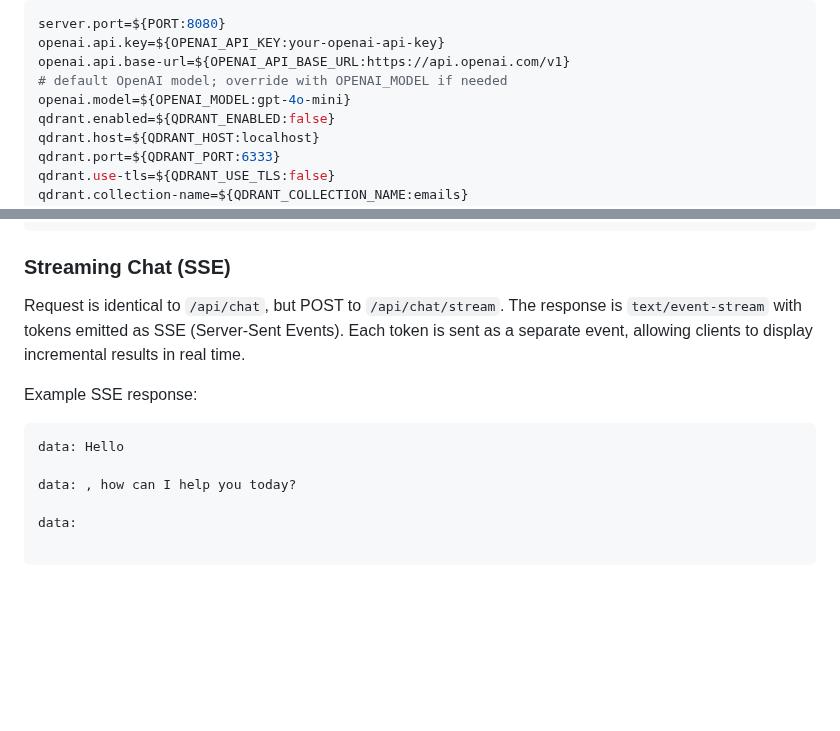
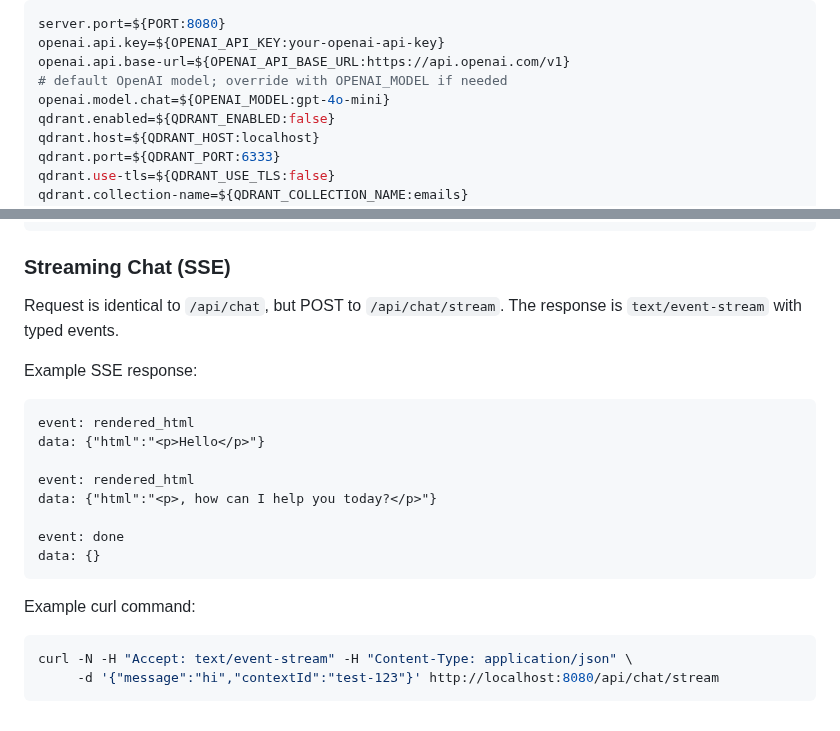
Before and after one commit to WilliamAGH/Composer, a Markdown page: README.md, 2 parts joined by grey strips. GitHub-like rendering; blank space fills up the shorter version.

Commit message:
docs(readme): fix property name and update SSE documentation
- Fix openai.model to openai.model.chat to match actual config structure
- Update SSE documentation to show typed events (rendered_html, done) instead of raw tokens
- Add curl example for testing SSE endpoint

````diff
--- a/README.md
+++ b/README.md
@@ -47,7 +47,7 @@ server.port=${PORT:8080}
 openai.api.key=${OPENAI_API_KEY:your-openai-api-key}
 openai.api.base-url=${OPENAI_API_BASE_URL:https://api.openai.com/v1}
 # default OpenAI model; override with OPENAI_MODEL if needed
-openai.model=${OPENAI_MODEL:gpt-4o-mini}
+openai.model.chat=${OPENAI_MODEL:gpt-4o-mini}
 qdrant.enabled=${QDRANT_ENABLED:false}
 qdrant.host=${QDRANT_HOST:localhost}
 qdrant.port=${QDRANT_PORT:6333}
@@ -156,15 +156,24 @@ Content-Type: application/json
 
 ### Streaming Chat (SSE)
 
-Request is identical to `/api/chat`, but POST to `/api/chat/stream`. The response is `text/event-stream` with tokens emitted as SSE (Server-Sent Events). Each token is sent as a separate event, allowing clients to display incremental results in real time.
+Request is identical to `/api/chat`, but POST to `/api/chat/stream`. The response is `text/event-stream` with typed events.
 
 Example SSE response:
 
 ```text
-data: Hello
+event: rendered_html
+data: {"html":"<p>Hello</p>"}
 
-data: , how can I help you today?
+event: rendered_html
+data: {"html":"<p>, how can I help you today?</p>"}
 
-data:
+event: done
+data: {}
+```
 
+Example curl command:
+
+```bash
+curl -N -H "Accept: text/event-stream" -H "Content-Type: application/json" \
+     -d '{"message":"hi","contextId":"test-123"}' http://localhost:8080/api/chat/stream
 ```
````
